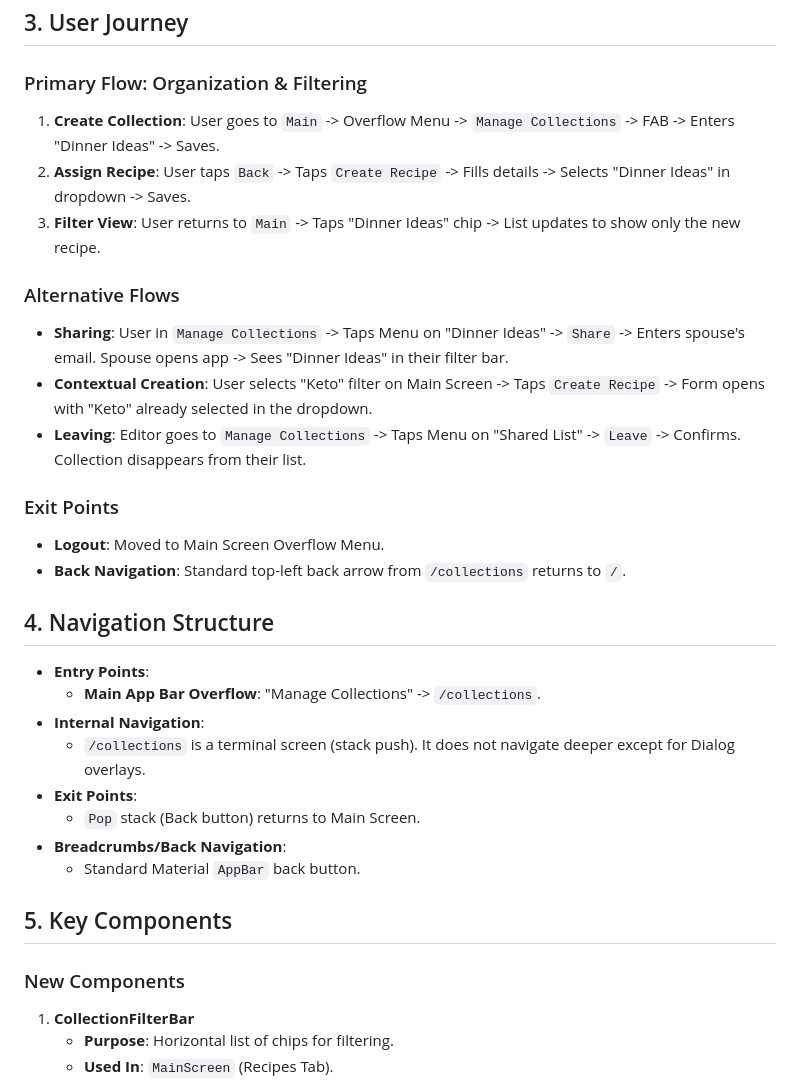
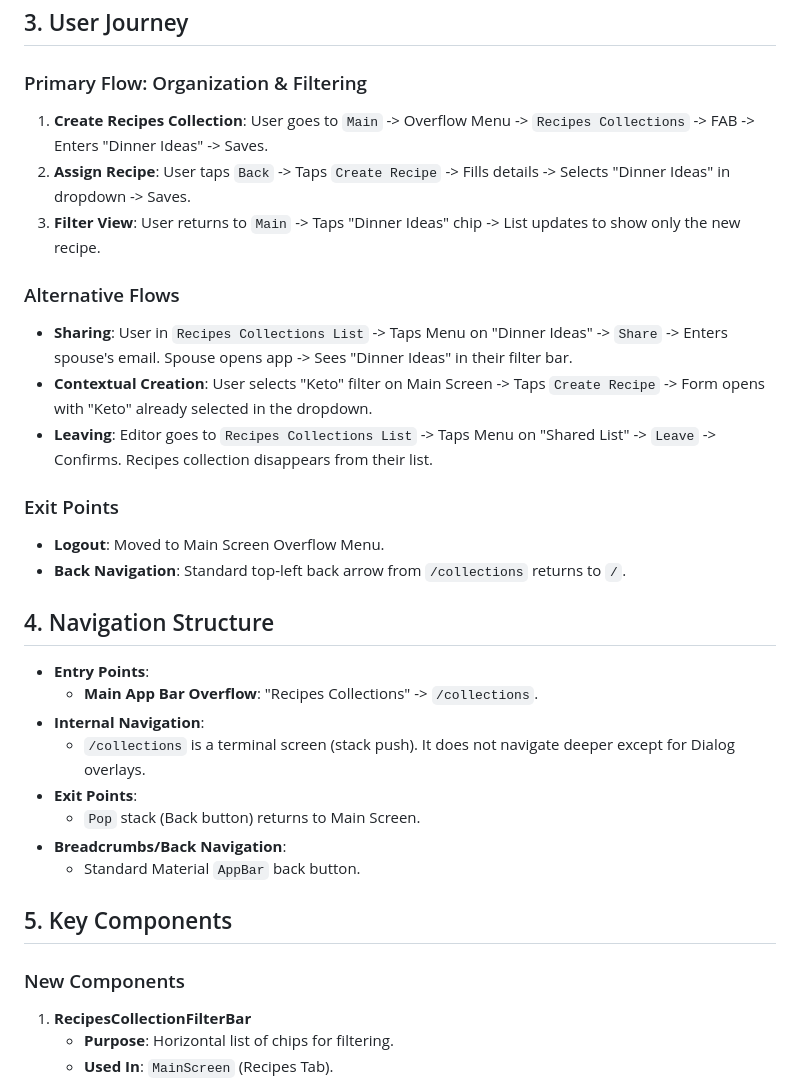
Before and after one commit to dawids21/RecipAI, a Markdown page: docs/recipe-collections-ui-plan.md, the part around one of its changes. GitHub-like rendering.

```diff
--- a/docs/recipe-collections-ui-plan.md
+++ b/docs/recipe-collections-ui-plan.md
@@ -104,7 +105,7 @@
 
 ### Primary Flow: Organization & Filtering
 
-1. **Create Collection**: User goes to `Main` -> Overflow Menu -> `Manage Collections` -> FAB -> Enters "Dinner
+1. **Create Recipes Collection**: User goes to `Main` -> Overflow Menu -> `Recipes Collections` -> FAB -> Enters "Dinner
    Ideas" -> Saves.
 2. **Assign Recipe**: User taps `Back` -> Taps `Create Recipe` -> Fills details -> Selects "Dinner Ideas" in dropdown ->
    Saves.
@@ -112,11 +113,13 @@
 
 ### Alternative Flows
 
-- **Sharing**: User in `Manage Collections` -> Taps Menu on "Dinner Ideas" -> `Share` -> Enters spouse's email. Spouse
+- **Sharing**: User in `Recipes Collections List` -> Taps Menu on "Dinner Ideas" -> `Share` -> Enters spouse's email.
+  Spouse
   opens app -> Sees "Dinner Ideas" in their filter bar.
 - **Contextual Creation**: User selects "Keto" filter on Main Screen -> Taps `Create Recipe` -> Form opens with "Keto"
   already selected in the dropdown.
-- **Leaving**: Editor goes to `Manage Collections` -> Taps Menu on "Shared List" -> `Leave` -> Confirms. Collection
+- **Leaving**: Editor goes to `Recipes Collections List` -> Taps Menu on "Shared List" -> `Leave` -> Confirms. Recipes
+  collection
   disappears from their list.
 
 ### Exit Points
@@ -127,7 +130,7 @@
 ## 4. Navigation Structure
 
 - **Entry Points**:
-    - **Main App Bar Overflow**: "Manage Collections" -> `/collections`.
+    - **Main App Bar Overflow**: "Recipes Collections" -> `/collections`.
 - **Internal Navigation**:
     - `/collections` is a terminal screen (stack push). It does not navigate deeper except for Dialog overlays.
 - **Exit Points**:
@@ -139,6 +142,6 @@
 
 ### New Components
 
-1. **CollectionFilterBar**
+1. **RecipesCollectionFilterBar**
     - **Purpose**: Horizontal list of chips for filtering.
     - **Used In**: `MainScreen` (Recipes Tab).
```
Also changed, not shown: other parts of docs/recipe-collections-ui-plan.md (+32 -29 lines).
